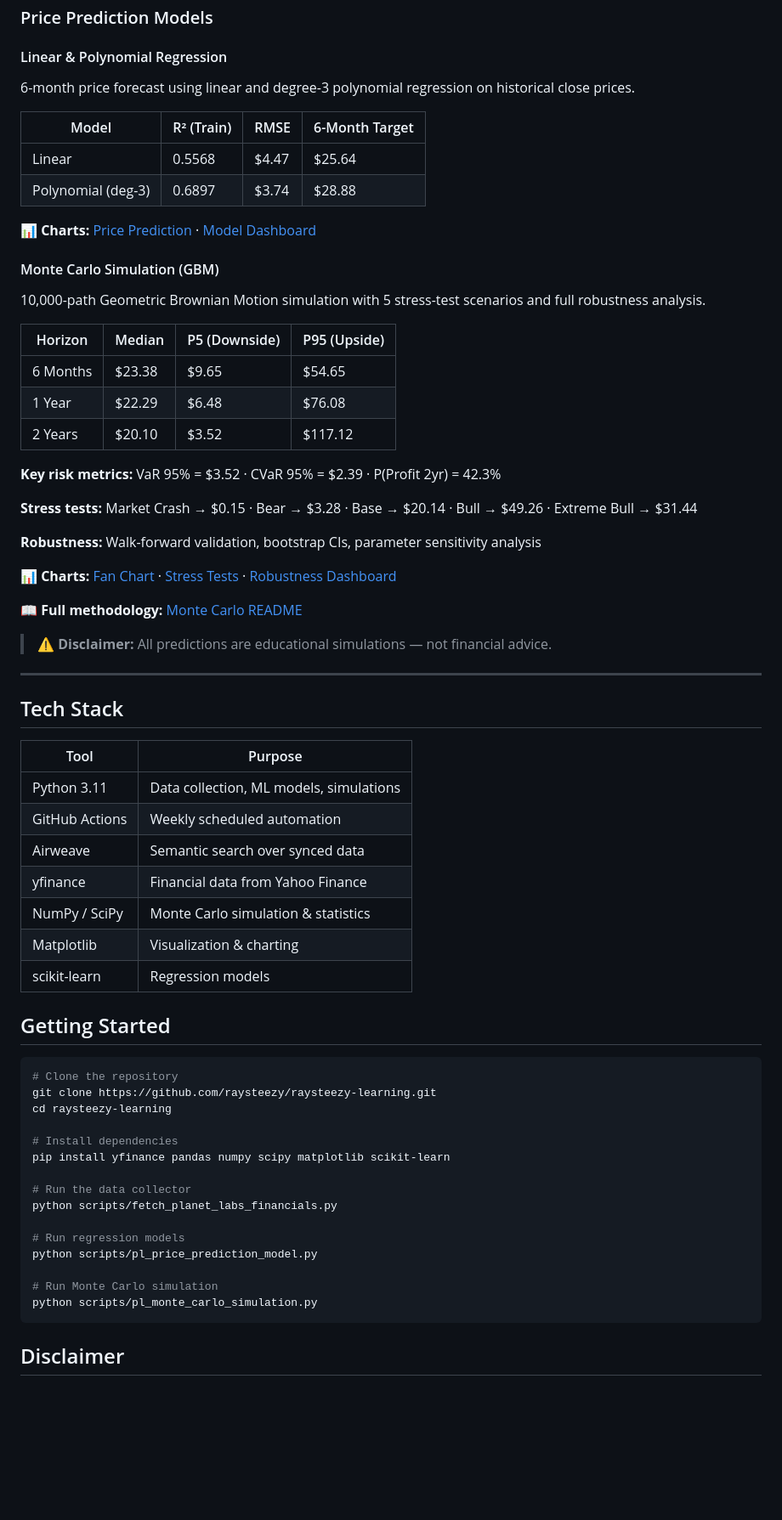
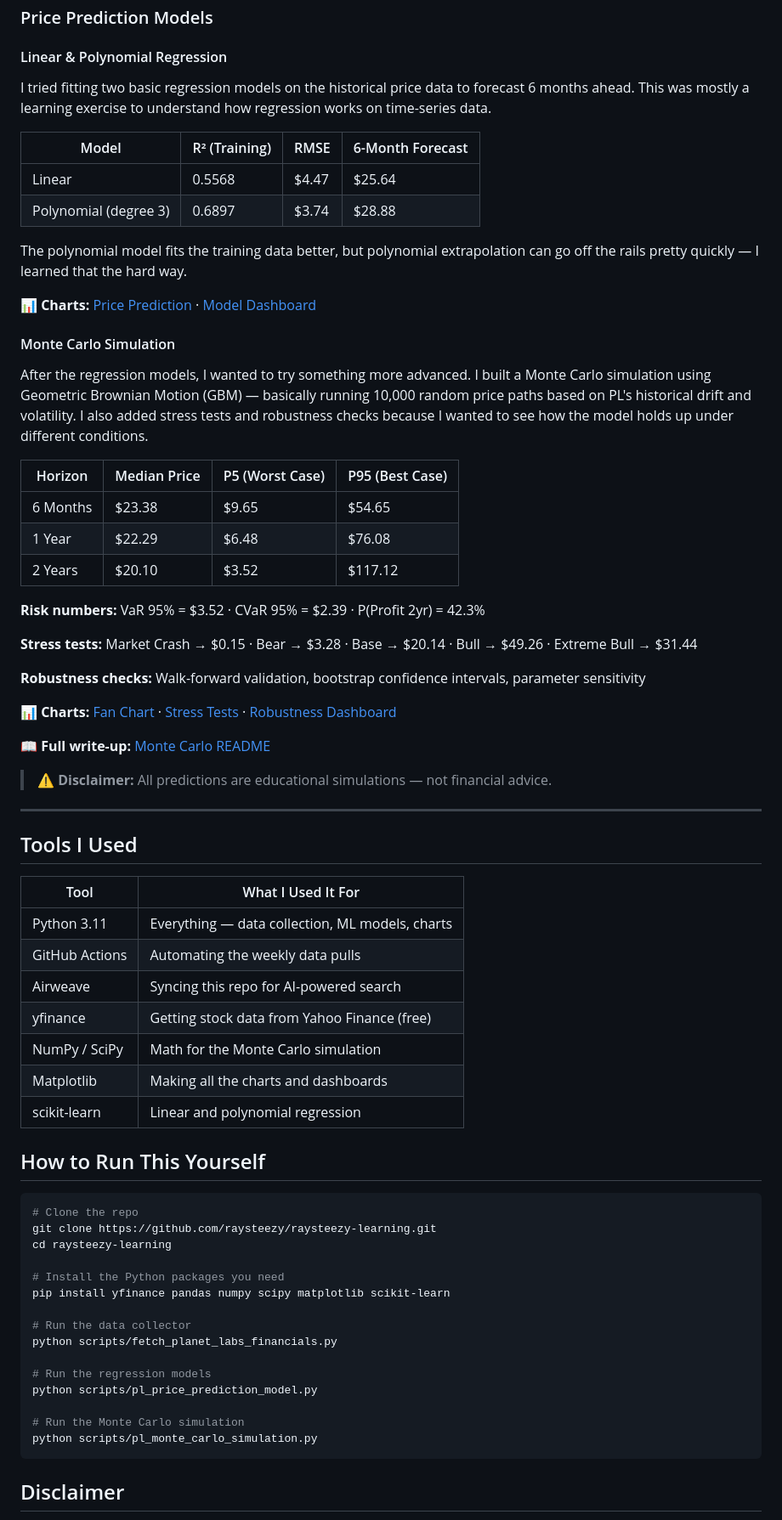
Before and after one commit to raysteezy/raysteezy-learning, a Markdown page: README.md, the part around one of its changes. Shown at 85% size. GitHub-like rendering; blank space fills up the shorter version.

````diff
--- a/README.md
+++ b/README.md
@@ -86,68 +90,70 @@ An automated pipeline that collects Planet Labs financial data weekly and stores
 
 #### Linear & Polynomial Regression
 
-6-month price forecast using linear and degree-3 polynomial regression on historical close prices.
+I tried fitting two basic regression models on the historical price data to forecast 6 months ahead. This was mostly a learning exercise to understand how regression works on time-series data.
 
-| Model | R² (Train) | RMSE | 6-Month Target |
-|-------|-----------|------|----------------|
+| Model | R² (Training) | RMSE | 6-Month Forecast |
+|-------|--------------|------|-----------------|
 | Linear | 0.5568 | $4.47 | $25.64 |
-| Polynomial (deg-3) | 0.6897 | $3.74 | $28.88 |
+| Polynomial (degree 3) | 0.6897 | $3.74 | $28.88 |
+
+The polynomial model fits the training data better, but polynomial extrapolation can go off the rails pretty quickly — I learned that the hard way.
 
 📊 **Charts:** [Price Prediction](data/planet-labs/predictions/pl_price_prediction.png) · [Model Dashboard](data/planet-labs/predictions/pl_model_dashboard.png)
 
-#### Monte Carlo Simulation (GBM)
+#### Monte Carlo Simulation
 
-10,000-path Geometric Brownian Motion simulation with 5 stress-test scenarios and full robustness analysis.
+After the regression models, I wanted to try something more advanced. I built a Monte Carlo simulation using Geometric Brownian Motion (GBM) — basically running 10,000 random price paths based on PL's historical drift and volatility. I also added stress tests and robustness checks because I wanted to see how the model holds up under different conditions.
 
-| Horizon | Median | P5 (Downside) | P95 (Upside) |
-|---------|--------|---------------|--------------|
+| Horizon | Median Price | P5 (Worst Case) | P95 (Best Case) |
+|---------|-------------|-----------------|-----------------|
 | 6 Months | $23.38 | $9.65 | $54.65 |
 | 1 Year | $22.29 | $6.48 | $76.08 |
 | 2 Years | $20.10 | $3.52 | $117.12 |
 
-**Key risk metrics:** VaR 95% = $3.52 · CVaR 95% = $2.39 · P(Profit 2yr) = 42.3%
+**Risk numbers:** VaR 95% = $3.52 · CVaR 95% = $2.39 · P(Profit 2yr) = 42.3%
 
 **Stress tests:** Market Crash → $0.15 · Bear → $3.28 · Base → $20.14 · Bull → $49.26 · Extreme Bull → $31.44
 
-**Robustness:** Walk-forward validation, bootstrap CIs, parameter sensitivity analysis
+**Robustness checks:** Walk-forward validation, bootstrap confidence intervals, parameter sensitivity
 
 📊 **Charts:** [Fan Chart](data/planet-labs/predictions/monte-carlo/mc_fan_chart.png) · [Stress Tests](data/planet-labs/predictions/monte-carlo/stress_test_chart.png) · [Robustness Dashboard](data/planet-labs/predictions/monte-carlo/robustness_dashboard.png)
 
-📖 **Full methodology:** [Monte Carlo README](data/planet-labs/predictions/monte-carlo/README.md)
+📖 **Full write-up:** [Monte Carlo README](data/planet-labs/predictions/monte-carlo/README.md)
 
 > ⚠️ **Disclaimer:** All predictions are educational simulations — not financial advice.
 
 ---
 
-## Tech Stack
+## Tools I Used
 
-| Tool | Purpose |
-|------|---------|
-| Python 3.11 | Data collection, ML models, simulations |
-| GitHub Actions | Weekly scheduled automation |
-| Airweave | Semantic search over synced data |
-| yfinance | Financial data from Yahoo Finance |
-| NumPy / SciPy | Monte Carlo simulation & statistics |
-| Matplotlib | Visualization & charting |
-| scikit-learn | Regression models |
+| Tool | What I Used It For |
+|------|--------------------|
+| Python 3.11 | Everything — data collection, ML models, charts |
+| GitHub Actions | Automating the weekly data pulls |
+| Airweave | Syncing this repo for AI-powered search |
+| yfinance | Getting stock data from Yahoo Finance (free) |
+| NumPy / SciPy | Math for the Monte Carlo simulation |
+| Matplotlib | Making all the charts and dashboards |
+| scikit-learn | Linear and polynomial regression |
 
-## Getting Started
+## How to Run This Yourself
 
 ```bash
-# Clone the repository
+# Clone the repo
 git clone https://github.com/raysteezy/raysteezy-learning.git
 cd raysteezy-learning
 
-# Install dependencies
+# Install the Python packages you need
 pip install yfinance pandas numpy scipy matplotlib scikit-learn
 
 # Run the data collector
 python scripts/fetch_planet_labs_financials.py
 
-# Run regression models
+# Run the regression models
 python scripts/pl_price_prediction_model.py
 
-# Run Monte Carlo simulation
+# Run the Monte Carlo simulation
 python scripts/pl_monte_carlo_simulation.py
 ```
 
````
Also changed, not shown: other parts of README.md (+31 -27 lines).
